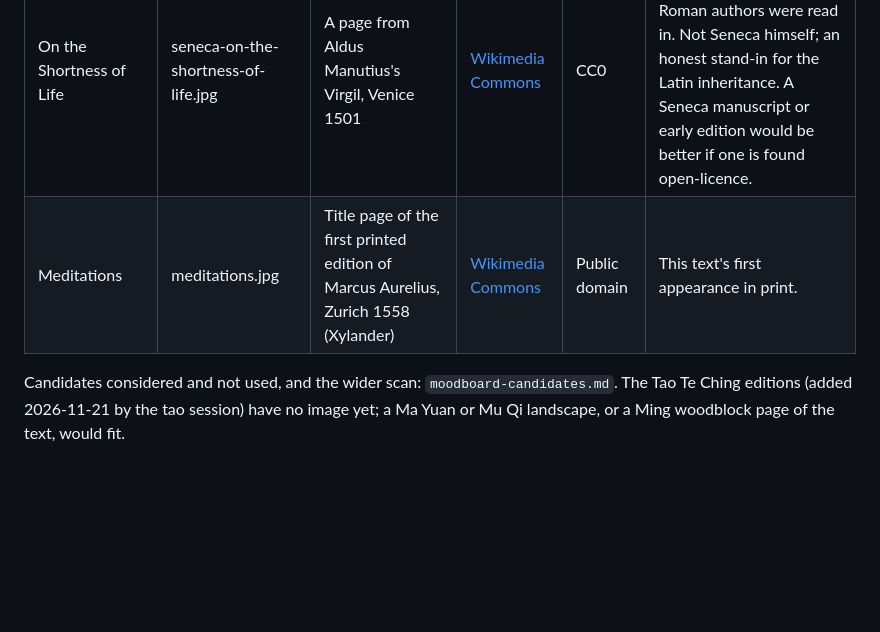
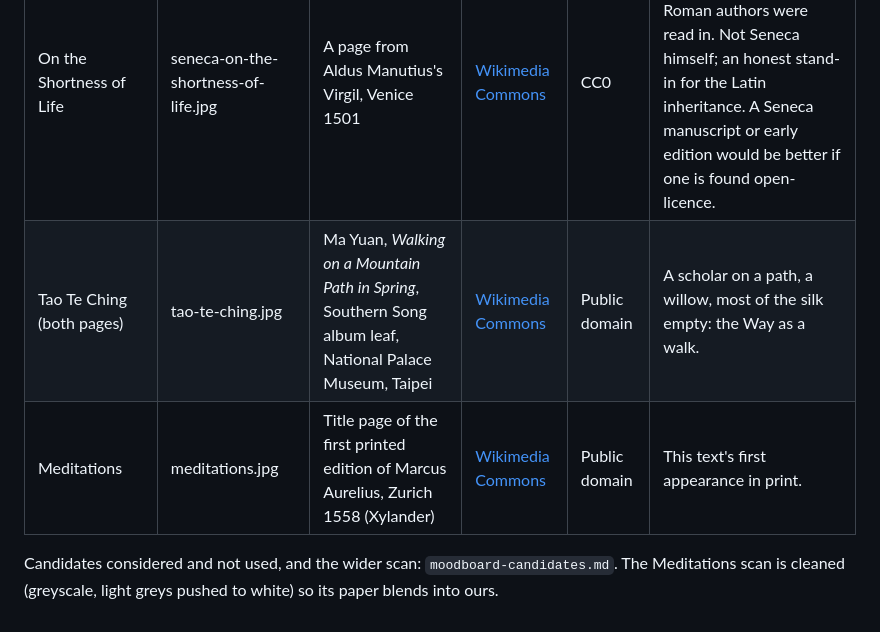
Before and after one commit to life-itself/sutras, a Markdown page: docs/design/images.md, the part around the change. GitHub-like rendering; blank space fills up the shorter version.

```diff
--- a/docs/design/images.md
+++ b/docs/design/images.md
@@ -11,6 +11,7 @@ One open-licence image per text, shown above its title (direction A, decision 00
 | The Diamond Sutra (Red Pine) | diamond-red-pine.jpg | A sutra from the Jingoji canon, late Heian, gold and silver on indigo (detail) | [Wikimedia Commons](https://commons.wikimedia.org/wiki/File:Illustrated_Sutra_(Jingoji).jpg) | Public domain | A second Diamond Sutra, a second sutra page, this one on indigo. The Commons title says Lotus Sutra; the scroll's own title reads 佛説心明経. |
 | The Dhammapada | dhammapada.jpg | A Song-dynasty printed sutra page (detail) | [Wikimedia Commons](https://commons.wikimedia.org/wiki/File:Chinese_printed_sutra_page,_dated_to_the_Song_dynasty.jpg) | Public domain | Columns of regular script on brown paper: verses as a printed surface. Not Pali; a Pali manuscript leaf would be truer and is worth finding. |
 | On the Shortness of Life | seneca-on-the-shortness-of-life.jpg | A page from Aldus Manutius's Virgil, Venice 1501 | [Wikimedia Commons](https://commons.wikimedia.org/wiki/File:Page_from_the_edition_of_Virgil_printed_by_Aldus_Manutius_in_1501.jpg) | CC0 | The first italic, in the pocket editions the Roman authors were read in. Not Seneca himself; an honest stand-in for the Latin inheritance. A Seneca manuscript or early edition would be better if one is found open-licence. |
+| Tao Te Ching (both pages) | tao-te-ching.jpg | Ma Yuan, *Walking on a Mountain Path in Spring*, Southern Song album leaf, National Palace Museum, Taipei | [Wikimedia Commons](https://commons.wikimedia.org/wiki/File:Ma_Yuan_Walking_on_Path_in_Spring.jpg) | Public domain | A scholar on a path, a willow, most of the silk empty: the Way as a walk. |
 | Meditations | meditations.jpg | Title page of the first printed edition of Marcus Aurelius, Zurich 1558 (Xylander) | [Wikimedia Commons](https://commons.wikimedia.org/wiki/File:Marcus_Aurelius._De_seipso,_seu_vita_sua_(Xylander,_1558).jpg) | Public domain | This text's first appearance in print. |
 
-Candidates considered and not used, and the wider scan: `moodboard-candidates.md`. The Tao Te Ching editions (added 2026-11-21 by the tao session) have no image yet; a Ma Yuan or Mu Qi landscape, or a Ming woodblock page of the text, would fit.
+Candidates considered and not used, and the wider scan: `moodboard-candidates.md`. The Meditations scan is cleaned (greyscale, light greys pushed to white) so its paper blends into ours.
```
Also changed, not shown: tao-te-ching-compared.md (+2 -1 lines), tao-te-ching.md (+2 -1 lines), assets/images/tao-te-ching.jpg (added), 1 other file.
